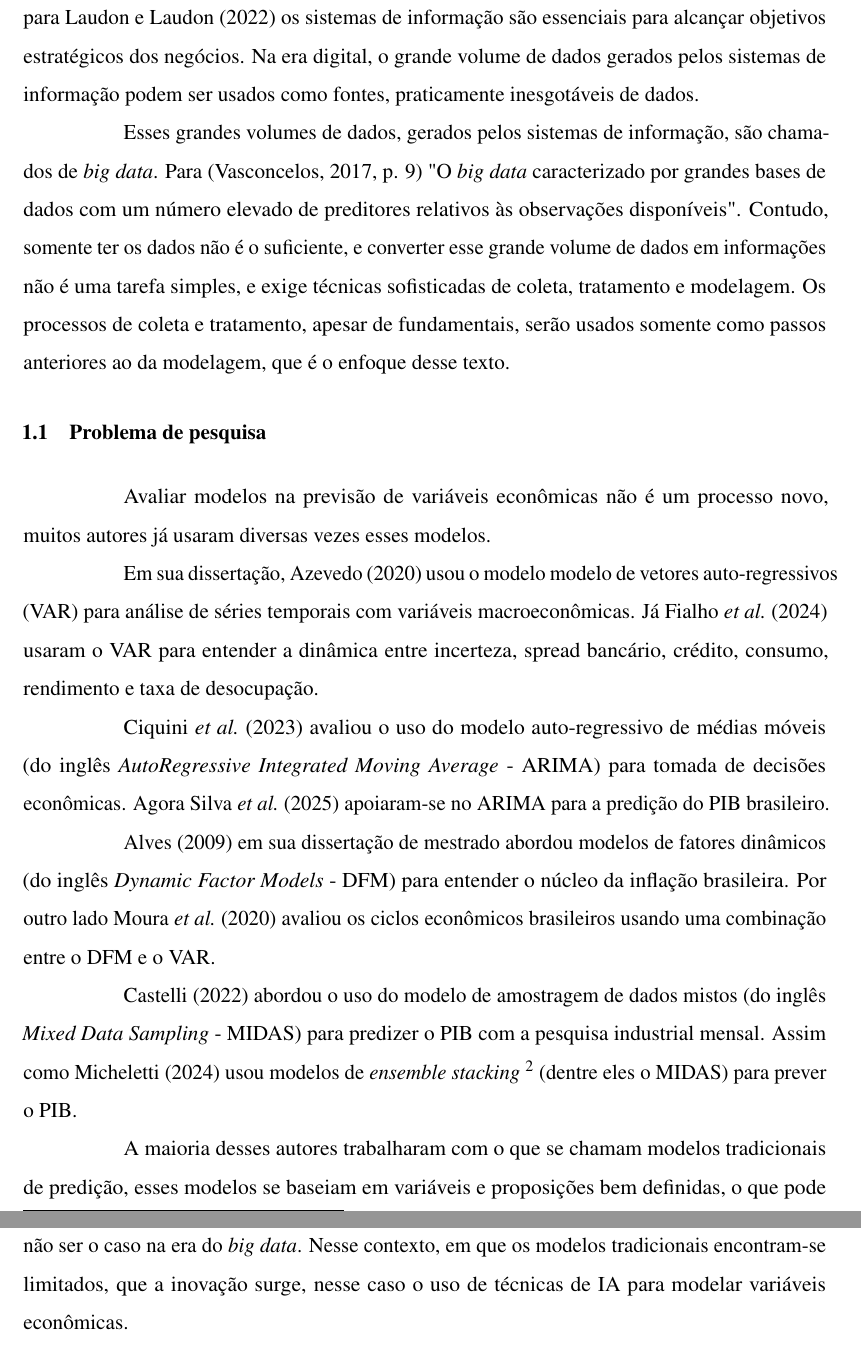
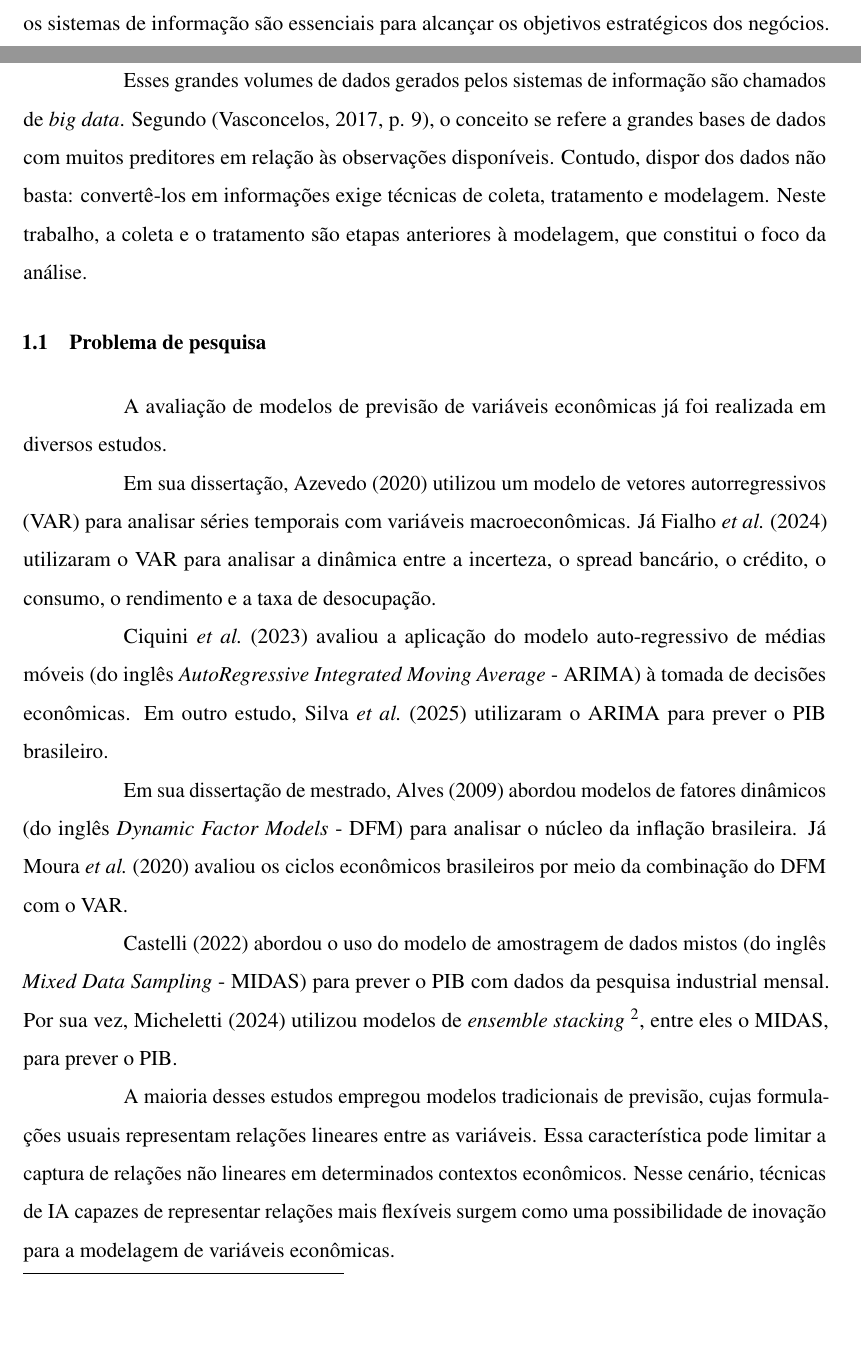
Before and after one commit to leonilso/TCC-UFFS-IA-PIB, a LaTeX thesis (documento.tex, which reads 2-textuais/1-introducao.tex): two parts of pages 19 and 20 of 130 before the commit and two parts of pages 18 and 19 of 130 after it, joined at a grey line, cut so that both start at the same text, the shorter picture padded with empty space. Compiled offline with pdfLaTeX.

Commit message:
Revise introducao da monografia

```diff
--- a/2-textuais/1-introducao.tex
+++ b/2-textuais/1-introducao.tex
@@ -23,8 +21,8 @@ gera perguntas, e encontrar as respostas para essas perguntas vai muito além da
 %	\textit{feeling}
 %	\footnote{\textit{feeling}: impressão, sentimento, pressentimento}
-do gestor. Os gestores precisam de informação para suas decisões, e para \citeonline{laudon2022sistemas} os sistemas de informação são essenciais para alcançar objetivos estratégicos dos negócios. Na era digital, o grande volume de dados gerados pelos sistemas de informação podem ser usados como fontes, praticamente inesgotáveis de dados.
+A incerteza gera perguntas cujas respostas vão além da impressão pessoal do gestor. Para tomar decisões, os gestores precisam de informações. Segundo \citeonline{laudon2022sistemas}, os sistemas de informação são essenciais para alcançar os objetivos estratégicos dos negócios. Na era digital, o grande volume de dados gerado por esses sistemas pode constituir uma fonte abundante de dados.
 
-Esses grandes volumes de dados, gerados pelos sistemas de informação, são chamados de \textit{big data}. Para \citem[p. 9]{vasconcelos2017poder}  "O \textit{big data} caracterizado por grandes bases de dados com um número elevado de preditores relativos às observações disponíveis". Contudo, somente ter os dados não é o suficiente, e converter esse grande volume de dados em informações não é uma tarefa simples, e exige técnicas sofisticadas de coleta, tratamento e modelagem. Os processos de coleta e tratamento, apesar de fundamentais, serão usados somente como passos anteriores ao da modelagem, que é o enfoque  desse texto.
+Esses grandes volumes de dados gerados pelos sistemas de informação são chamados de \textit{big data}. Segundo \citem[p. 9]{vasconcelos2017poder}, o conceito se refere a grandes bases de dados com muitos preditores em relação às observações disponíveis. Contudo, dispor dos dados não basta: convertê-los em informações exige técnicas de coleta, tratamento e modelagem. Neste trabalho, a coleta e o tratamento são etapas anteriores à modelagem, que constitui o foco da análise.
 
 % gostaria de trazer um autor sobre modelos econometricos, porém fiquei indeciso
 
@@ -48,19 +46,18 @@ Esses grandes volumes de dados, gerados pelos sistemas de informação, são cha
 
 \section{Problema de pesquisa}
 
-Avaliar modelos na previsão de variáveis econômicas não é um processo novo, muitos autores já usaram diversas vezes esses modelos.
+A avaliação de modelos de previsão de variáveis econômicas já foi realizada em diversos estudos.
 
-Em sua dissertação, \citeonline{azevedo2020modelagem} usou o modelo modelo de vetores auto-regressivos (VAR) para análise de séries temporais com variáveis macroeconômicas.
-Já \citeonline{fialho2024incerteza} usaram o VAR para entender a dinâmica entre
-incerteza, spread bancário, crédito, consumo, rendimento e taxa de desocupação.
+Em sua dissertação, \citeonline{azevedo2020modelagem} utilizou um modelo de vetores autorregressivos (VAR) para analisar séries temporais com variáveis macroeconômicas.
+Já \citeonline{fialho2024incerteza} utilizaram o VAR para analisar a dinâmica entre a incerteza, o spread bancário, o crédito, o consumo, o rendimento e a taxa de desocupação.
 
-\citeonline{ciquini2023modelo} avaliou o uso do modelo auto-regressivo de médias móveis (do inglês \textit{AutoRegressive Integrated Moving Average} - ARIMA) para tomada de decisões econômicas. Agora \citeonline{Silva_Clericuzi_Carvalho_2025} apoiaram-se no ARIMA para a predição do PIB brasileiro.
+\citeonline{ciquini2023modelo} avaliou a aplicação do modelo auto-regressivo de médias móveis (do inglês \textit{AutoRegressive Integrated Moving Average} - ARIMA) à tomada de decisões econômicas. Em outro estudo, \citeonline{Silva_Clericuzi_Carvalho_2025} utilizaram o ARIMA para prever o PIB brasileiro.
 
-\citeonline{alves2009nucleo} em sua dissertação de mestrado abordou modelos de fatores dinâmicos (do inglês  \textit{Dynamic Factor Models} - DFM) para entender o núcleo da inflação brasileira. Por outro lado \citeonline{moura2020fragilidade} avaliou os ciclos econômicos brasileiros usando uma combinação entre o DFM e o VAR.
+Em sua dissertação de mestrado, \citeonline{alves2009nucleo} abordou modelos de fatores dinâmicos (do inglês \textit{Dynamic Factor Models} - DFM) para analisar o núcleo da inflação brasileira. Já \citeonline{moura2020fragilidade} avaliou os ciclos econômicos brasileiros por meio da combinação do DFM com o VAR.
 
-\citeonline{castelli2022modelo} abordou o uso do modelo de amostragem de dados mistos (do inglês \textit{Mixed Data Sampling} - MIDAS) para predizer o PIB com a pesquisa industrial mensal. Assim como \citeonline{micheletti2024avaliaccao} usou modelos de \textit{ensemble stacking} \footnote{\textit{ensemble stacking}: modelos combinados} (dentre eles o MIDAS) para prever o PIB.
+\citeonline{castelli2022modelo} abordou o uso do modelo de amostragem de dados mistos (do inglês \textit{Mixed Data Sampling} - MIDAS) para prever o PIB com dados da pesquisa industrial mensal. Por sua vez, \citeonline{micheletti2024avaliaccao} utilizou modelos de \textit{ensemble stacking} \footnote{\textit{ensemble stacking}: modelos combinados}, entre eles o MIDAS, para prever o PIB.
 
-A maioria desses autores trabalharam com o que se chamam modelos tradicionais de predição, esses modelos se baseiam em variáveis e proposições bem definidas, o que pode não ser o caso na era do \textit{big data}. Nesse contexto, em que os modelos tradicionais encontram-se limitados, que a inovação surge, nesse caso o uso de técnicas de IA para modelar variáveis econômicas.
+A maioria desses estudos empregou modelos tradicionais de previsão, cujas formulações usuais representam relações lineares entre as variáveis. Essa característica pode limitar a captura de relações não lineares em determinados contextos econômicos. Nesse cenário, técnicas de IA capazes de representar relações mais flexíveis surgem como uma possibilidade de inovação para a modelagem de variáveis econômicas.
 
 Diante do disso a presente pesquisa tende a seguir os passos de \citeonline{kava2022alem} e de \citeonline{rebelo2022interpretabilidade} que comparam, em suas dissertações, modelos de IA com os chamados modelos tradicionais. Contudo, a nossa pesquisa se diferencia dos trabalhos produzidos por testar outros modelos e focar especificamente no PIB brasileiro, para isso norteia-se pela seguinte pergunta: Como desenvolver um modelo preditivo baseado em IA para efetivamente estimar o PIB brasileiro, considerando as diferenças e semelhanças significativas entre os modelos tradicionais VAR, ARIMA, DFM e MIDAS.
 
```
Also changed, not shown: 2-textuais/1-introducao.tex (14 more changed lines).
